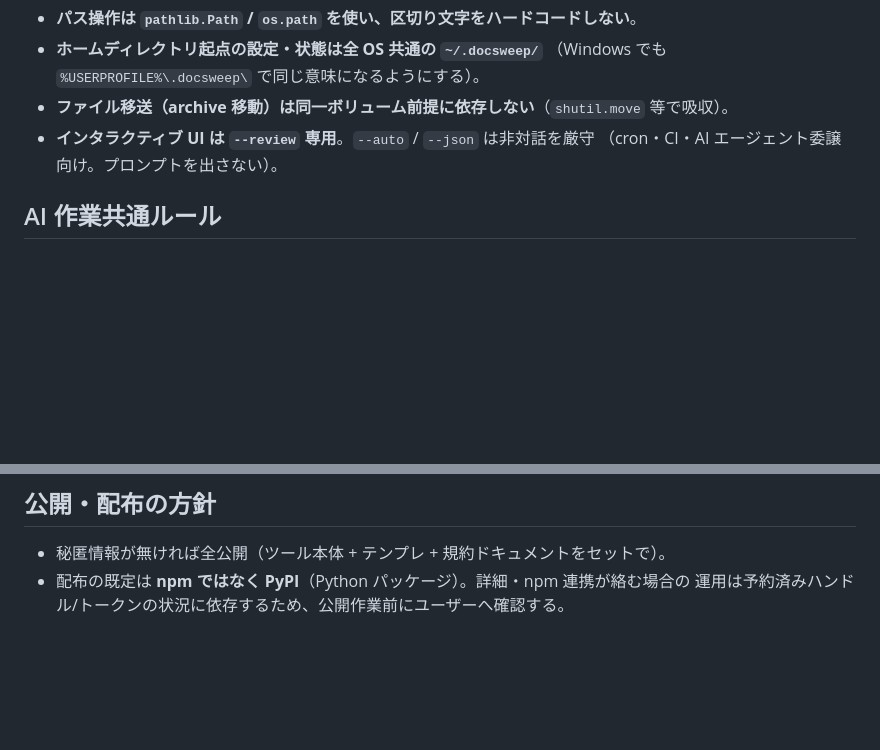
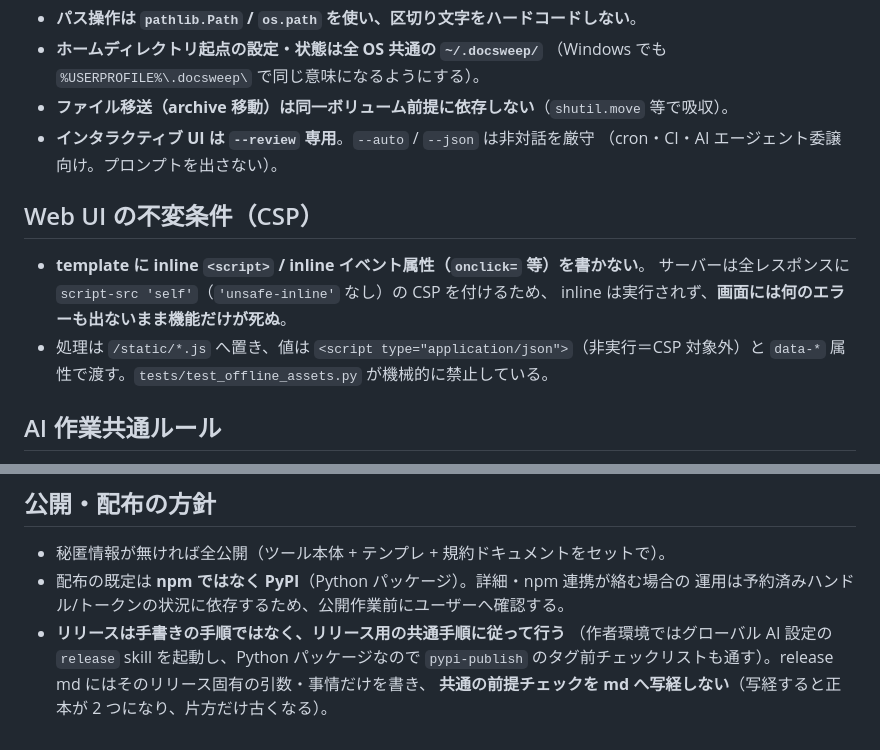
Before and after one commit to ishizakahiroshi/docsweep, a Markdown page: CLAUDE.md, 2 parts joined by grey strips. GitHub-like rendering; blank space fills up the shorter version.

Commit message:
docs(claude): リリース手順と Web UI の CSP 不変条件を追記
v0.4.0 リリースで踏んだ 2 件を開発ガイドへ還元する。

- リリースは手書き手順ではなく共通手順に従い、前提チェックを
  release md へ写経しない（正本が 2 つに割れて片方が古くなる）
- template に inline script / inline イベント属性を書かない。
  CSP script-src 'self' が拒否し、エラー無しで機能だけ死ぬ

Co-Authored-By: Claude Opus 5 (1M context) <noreply@anthropic.com>

```diff
--- a/CLAUDE.md
+++ b/CLAUDE.md
@@ -77,6 +77,14 @@ docsweep/
 - **インタラクティブ UI は `--review` 専用**。`--auto` / `--json` は非対話を厳守
   （cron・CI・AI エージェント委譲向け。プロンプトを出さない）。
 
+## Web UI の不変条件（CSP）
+
+- **template に inline `<script>` / inline イベント属性（`onclick=` 等）を書かない**。
+  サーバーは全レスポンスに `script-src 'self'`（`'unsafe-inline'` なし）の CSP を付けるため、
+  inline は実行されず、**画面には何のエラーも出ないまま機能だけが死ぬ**。
+- 処理は `/static/*.js` へ置き、値は `<script type="application/json">`（非実行＝CSP 対象外）と
+  `data-*` 属性で渡す。`tests/test_offline_assets.py` が機械的に禁止している。
+
 ## AI 作業共通ルール
 
 ビルド・コミット禁止、secrets-scan 責務、plan/bugfix/pending md の作成ルール等の
@@ -108,3 +116,7 @@ git config core.hooksPath .githooks
 - 秘匿情報が無ければ全公開（ツール本体 + テンプレ + 規約ドキュメントをセットで）。
 - 配布の既定は **npm ではなく PyPI**（Python パッケージ）。詳細・npm 連携が絡む場合の
   運用は予約済みハンドル/トークンの状況に依存するため、公開作業前にユーザーへ確認する。
+- **リリースは手書きの手順ではなく、リリース用の共通手順に従って行う**
+  （作者環境ではグローバル AI 設定の `release` skill を起動し、Python パッケージなので
+  `pypi-publish` のタグ前チェックリストも通す）。release md にはそのリリース固有の引数・事情だけを書き、
+  **共通の前提チェックを md へ写経しない**（写経すると正本が 2 つになり、片方だけ古くなる）。
```
